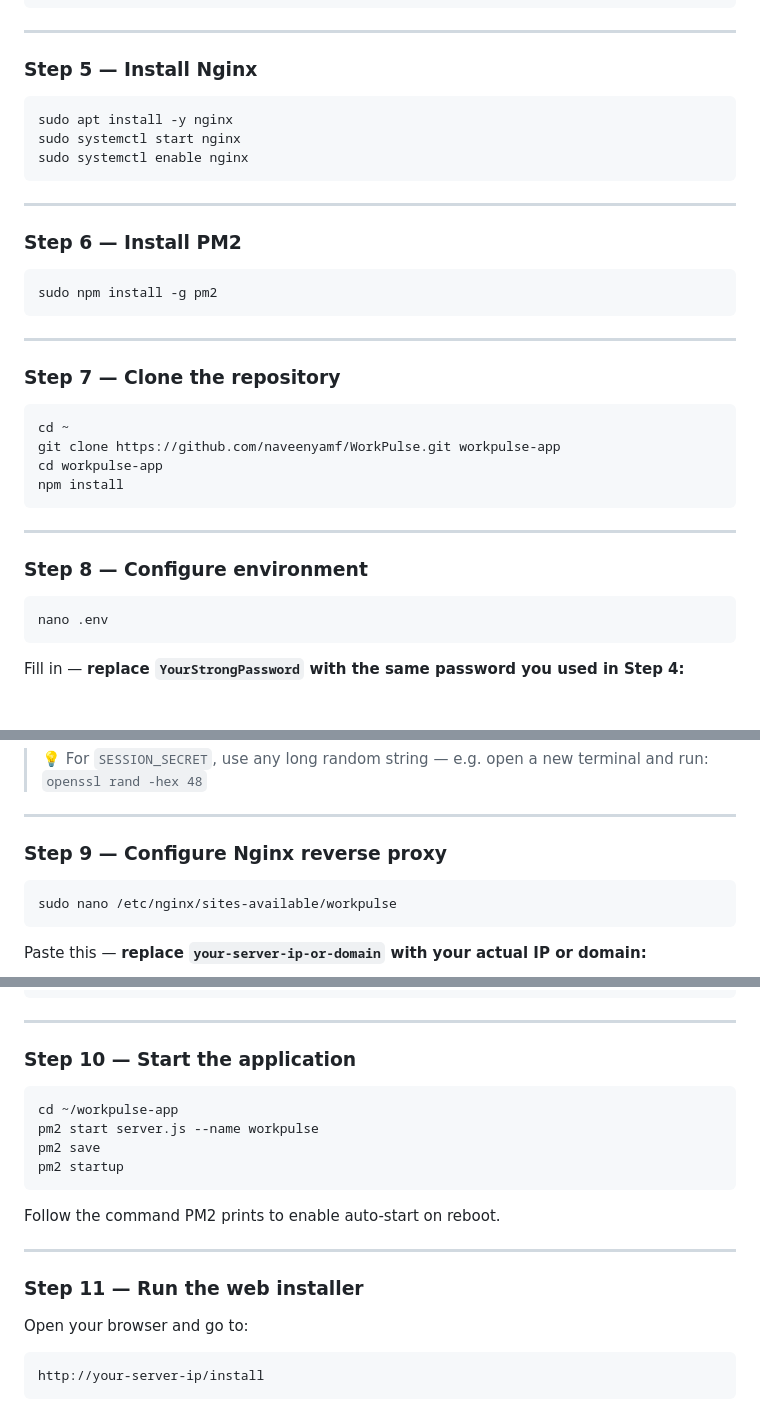
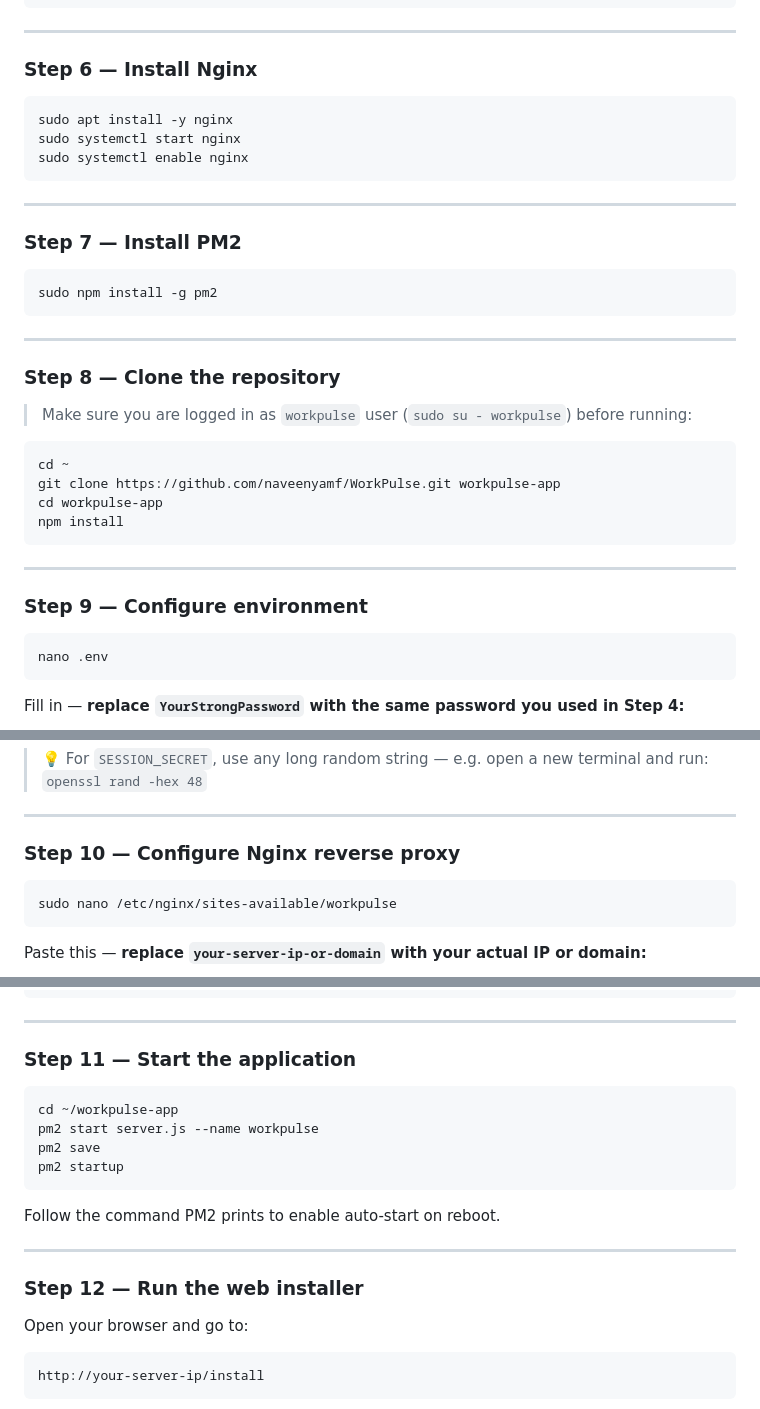
Before and after one commit to naveenyamf/WorkPulse, a Markdown page: README.md, 3 parts joined by grey strips. Drawn GitHub-style; blank space fills up the shorter version.

````diff
--- a/README.md
+++ b/README.md
@@ -82,7 +101,7 @@ GRANT ALL ON SCHEMA public TO workpulse_user;
 
 ---
 
-### Step 5 — Install Nginx
+### Step 6 — Install Nginx
 
 ```bash
 sudo apt install -y nginx
@@ -92,7 +111,7 @@ sudo systemctl enable nginx
 
 ---
 
-### Step 6 — Install PM2
+### Step 7 — Install PM2
 
 ```bash
 sudo npm install -g pm2
@@ -100,7 +119,9 @@ sudo npm install -g pm2
 
 ---
 
-### Step 7 — Clone the repository
+### Step 8 — Clone the repository
+
+> Make sure you are logged in as `workpulse` user (`sudo su - workpulse`) before running:
 
 ```bash
 cd ~
@@ -111,7 +132,7 @@ npm install
 
 ---
 
-### Step 8 — Configure environment
+### Step 9 — Configure environment
 
 ```bash
 nano .env
@@ -137,7 +158,7 @@ NODE_ENV=development
 
 ---
 
-### Step 9 — Configure Nginx reverse proxy
+### Step 10 — Configure Nginx reverse proxy
 
 ```bash
 sudo nano /etc/nginx/sites-available/workpulse
@@ -176,7 +197,7 @@ sudo nginx -t && sudo systemctl reload nginx
 
 ---
 
-### Step 10 — Start the application
+### Step 11 — Start the application
 
 ```bash
 cd ~/workpulse-app
@@ -189,7 +210,7 @@ Follow the command PM2 prints to enable auto-start on reboot.
 
 ---
 
-### Step 11 — Run the web installer
+### Step 12 — Run the web installer
 
 Open your browser and go to:
 
````
Also changed, not shown: other parts of README.md (+36 -12 lines).
